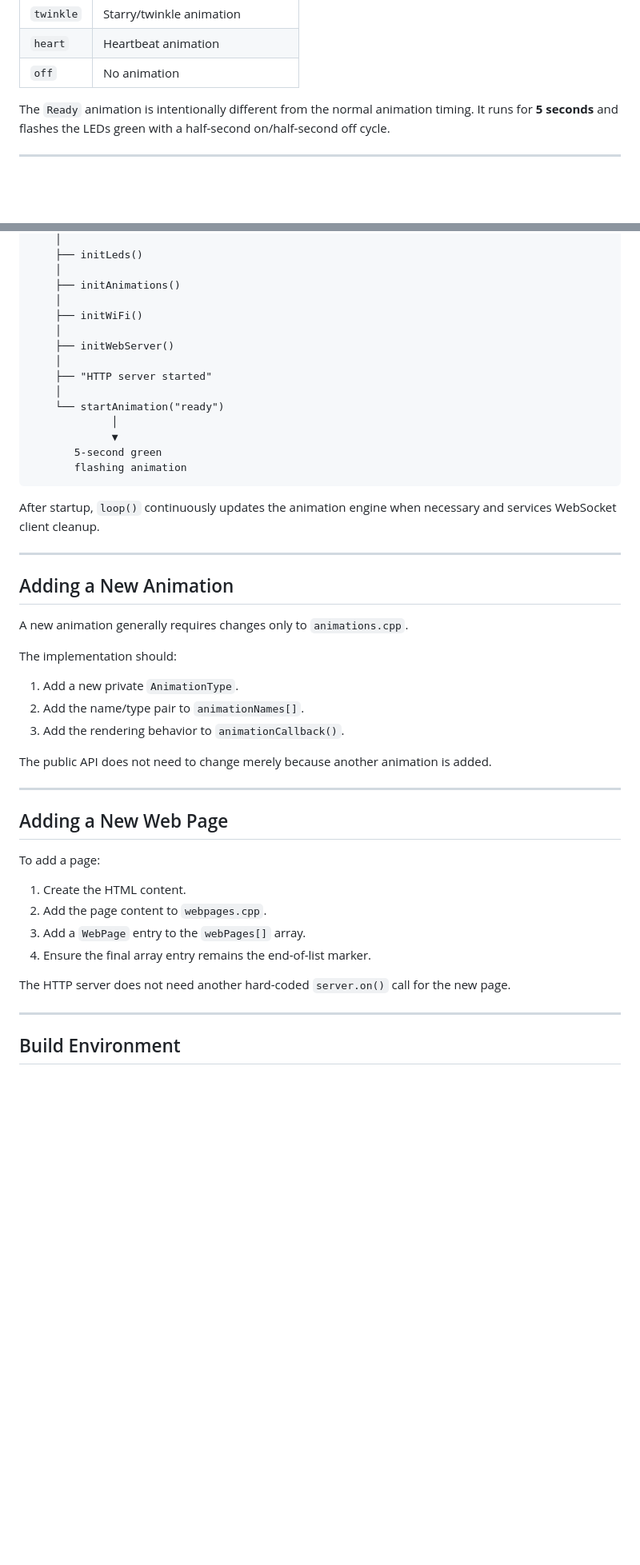
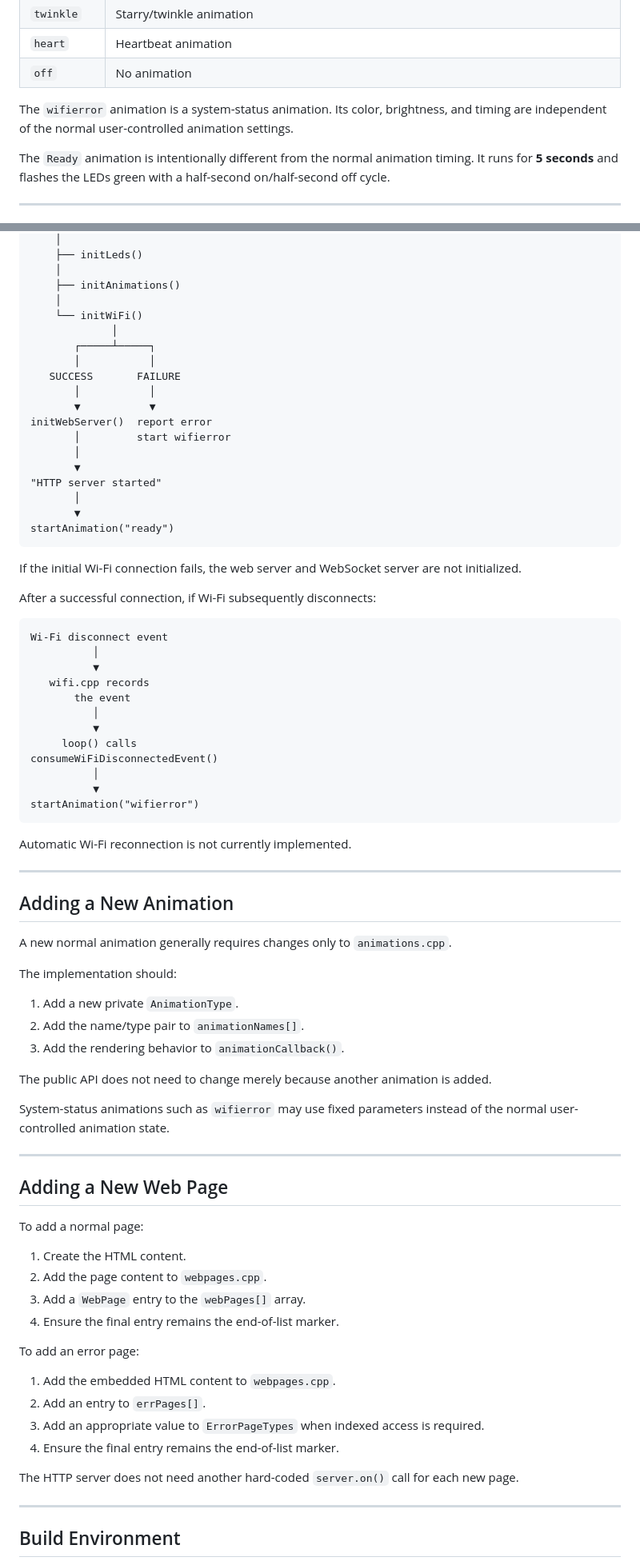
Before and after one commit to jxmot/lightserver, a Markdown page: README.md, 2 parts joined by grey strips. Shown at 80% size. GitHub-like rendering; blank space fills up the shorter version.

````diff
--- a/README.md
+++ b/README.md
@@ -232,6 +275,8 @@ The current animation names are:
 | `twinkle` | Starry/twinkle animation |
 | `heart` | Heartbeat animation |
 | `off` | No animation |
+
+The `wifierror` animation is a system-status animation. Its color, brightness, and timing are independent of the normal user-controlled animation settings.
 
 The `Ready` animation is intentionally different from the normal animation timing. It runs for **5 seconds** and flashes the LEDs green with a half-second on/half-second off cycle.
 
@@ -433,26 +529,49 @@ setup()
     │
     ├── initAnimations()
     │
-    ├── initWiFi()
-    │
-    ├── initWebServer()
-    │
-    ├── "HTTP server started"
-    │
-    └── startAnimation("ready")
+    └── initWiFi()
              │
-             ▼
-       5-second green
-       flashing animation
+       ┌─────┴─────┐
+       │           │
+   SUCCESS       FAILURE
+       │           │
+       ▼           ▼
+initWebServer()  report error
+       │         start wifierror
+       │
+       ▼
+"HTTP server started"
+       │
+       ▼
+startAnimation("ready")
 ```
 
-After startup, `loop()` continuously updates the animation engine when necessary and services WebSocket client cleanup.
+If the initial Wi-Fi connection fails, the web server and WebSocket server are not initialized.
+
+After a successful connection, if Wi-Fi subsequently disconnects:
+
+```text
+Wi-Fi disconnect event
+          │
+          ▼
+   wifi.cpp records
+       the event
+          │
+          ▼
+     loop() calls
+consumeWiFiDisconnectedEvent()
+          │
+          ▼
+startAnimation("wifierror")
+```
+
+Automatic Wi-Fi reconnection is not currently implemented.
 
 ---
 
 ## Adding a New Animation
 
-A new animation generally requires changes only to `animations.cpp`.
+A new normal animation generally requires changes only to `animations.cpp`.
 
 The implementation should:
 
@@ -462,18 +581,27 @@ The implementation should:
 
 The public API does not need to change merely because another animation is added.
 
+System-status animations such as `wifierror` may use fixed parameters instead of the normal user-controlled animation state.
+
 ---
 
 ## Adding a New Web Page
 
-To add a page:
+To add a normal page:
 
 1. Create the HTML content.
 2. Add the page content to `webpages.cpp`.
 3. Add a `WebPage` entry to the `webPages[]` array.
-4. Ensure the final array entry remains the end-of-list marker.
+4. Ensure the final entry remains the end-of-list marker.
 
-The HTTP server does not need another hard-coded `server.on()` call for the new page.
+To add an error page:
+
+1. Add the embedded HTML content to `webpages.cpp`.
+2. Add an entry to `errPages[]`.
+3. Add an appropriate value to `ErrorPageTypes` when indexed access is required.
+4. Ensure the final entry remains the end-of-list marker.
+
+The HTTP server does not need another hard-coded `server.on()` call for each new page.
 
 ---
 
````
Also changed, not shown: other parts of README.md (+179 -66 lines).
